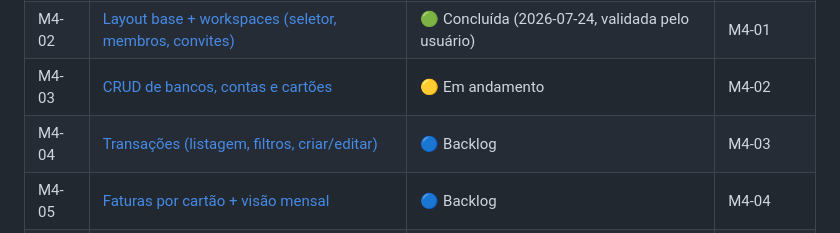
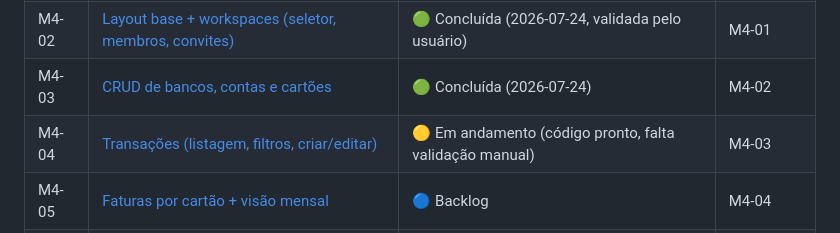
Before and after one commit to TheMath123/finance, a Markdown page: tasks/README.md, the part around the change. Drawn GitHub-style.

Commit message:
docs: atualiza tabela do M4 (M4-03 concluida, M4-04 em andamento)
Co-Authored-By: Claude Fable 5 <noreply@anthropic.com>
Claude-Session: https://claude.ai/code/session_01VcPN7ghUfnKSFrfkSgYcrL

```diff
--- a/tasks/README.md
+++ b/tasks/README.md
@@ -127,8 +127,8 @@ nenhuma rota).
 |---|---|---|---|
 | M4-01 | [Scaffold do dashboard web + autenticação](done/m4-01-scaffold-dashboard-web.md) | 🟢 Concluída (2026-07-24, login validado pelo usuário) | — |
 | M4-02 | [Layout base + workspaces (seletor, membros, convites)](done/m4-02-layout-workspaces-dashboard.md) | 🟢 Concluída (2026-07-24, validada pelo usuário) | M4-01 |
-| M4-03 | [CRUD de bancos, contas e cartões](in-progress/m4-03-bancos-contas-cartoes-dashboard.md) | 🟡 Em andamento | M4-02 |
-| M4-04 | [Transações (listagem, filtros, criar/editar)](m4-04-transacoes-dashboard.md) | 🔵 Backlog | M4-03 |
+| M4-03 | [CRUD de bancos, contas e cartões](done/m4-03-bancos-contas-cartoes-dashboard.md) | 🟢 Concluída (2026-07-24) | M4-02 |
+| M4-04 | [Transações (listagem, filtros, criar/editar)](in-progress/m4-04-transacoes-dashboard.md) | 🟡 Em andamento (código pronto, falta validação manual) | M4-03 |
 | M4-05 | [Faturas por cartão + visão mensal](m4-05-faturas-visao-mensal-dashboard.md) | 🔵 Backlog | M4-04 |
 | M4-06 | [Configurações de conta](m4-06-configuracoes-conta-dashboard.md) | 🔵 Backlog | M4-01 |
 | M4-07 | [Superadmin: fundação (guard + layout admin)](m4-07-superadmin-fundacao.md) | 🔵 Backlog | M4-01 |
```
